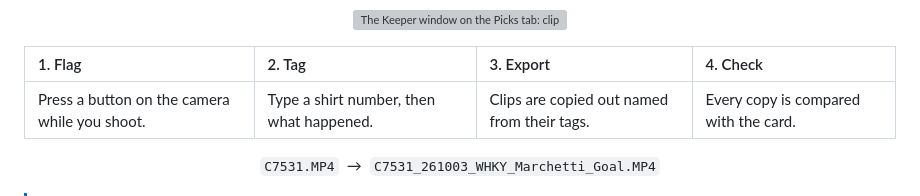
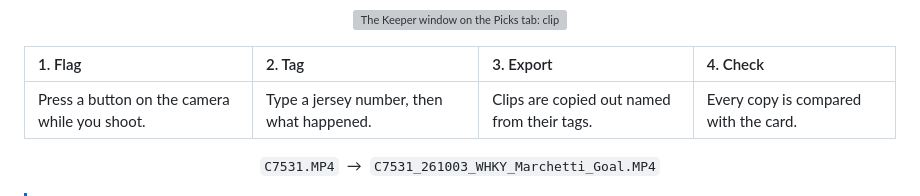
Before and after one commit to jflowermedia/keeper, a Markdown page: README.md, the part around the change. Rendered like a GitHub page; grey boxes are pictures that could not be loaded.

Commit message:
Say jersey number, not shirt number
In the app, the tutorial, the README and the guide, and in the code so the two
don't drift. The download screenshot is retaken, since it had the old words in it.

```diff
--- a/README.md
+++ b/README.md
@@ -21,7 +21,7 @@ tags who's in them and what happened, and copies them out named and sorted.
 
 | 1. Flag | 2. Tag | 3. Export | 4. Check |
 |:--|:--|:--|:--|
-| Press a button on the camera while you shoot. | Type a shirt number, then what happened. | Clips are copied out named from their tags. | Every copy is compared with the card. |
+| Press a button on the camera while you shoot. | Type a jersey number, then what happened. | Clips are copied out named from their tags. | Every copy is compared with the card. |
 
 <p align="center"><code>C7531.MP4</code> &nbsp;→&nbsp; <code>C7531_261003_WHKY_Marchetti_Goal.MP4</code></p>
 
```
Also changed, not shown: DEVELOPING.md (+1 -1 lines), GUIDE.md (+3 -3 lines), docs/roster-download-1.4.png (deleted), docs/roster-download-2.png (added), 14 other files.
